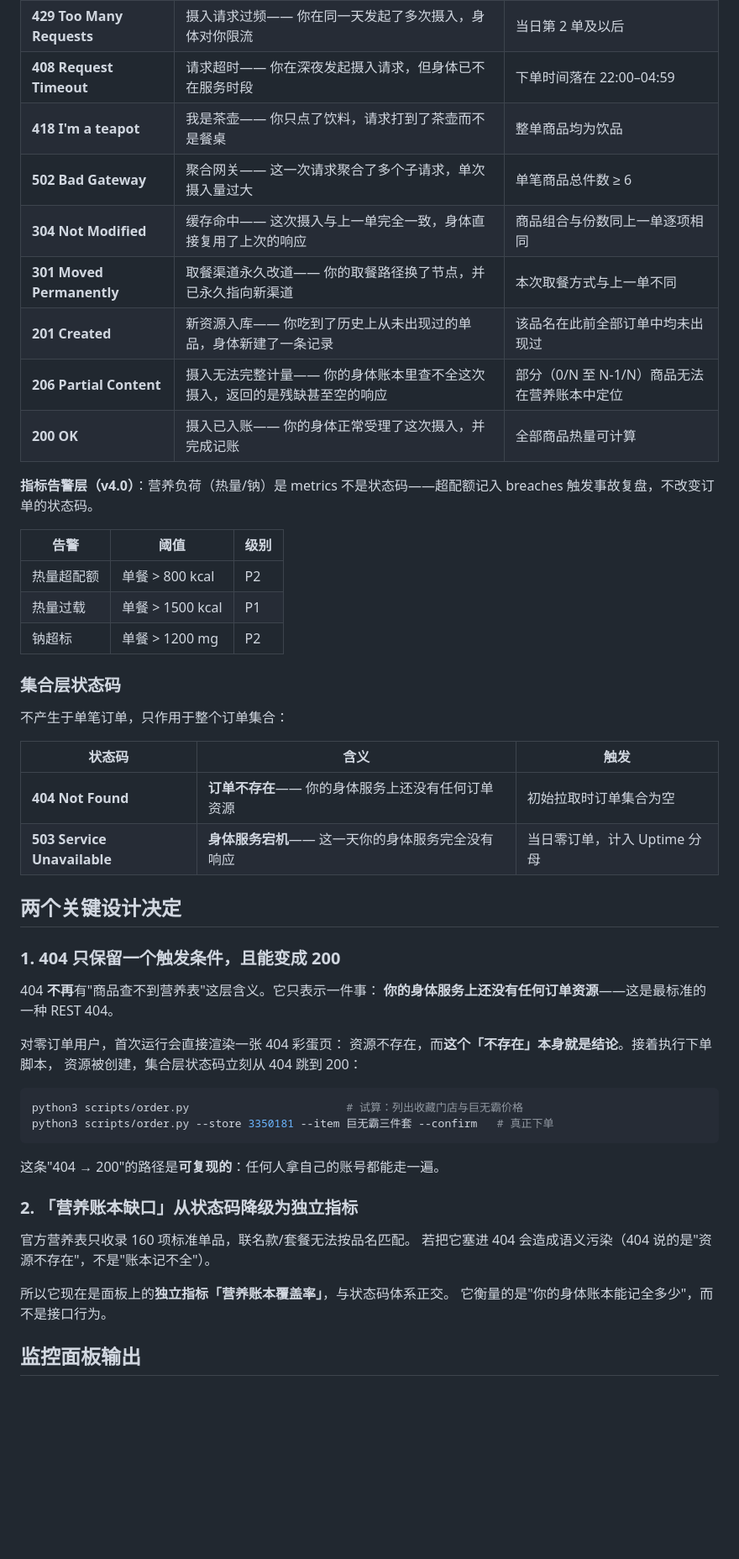
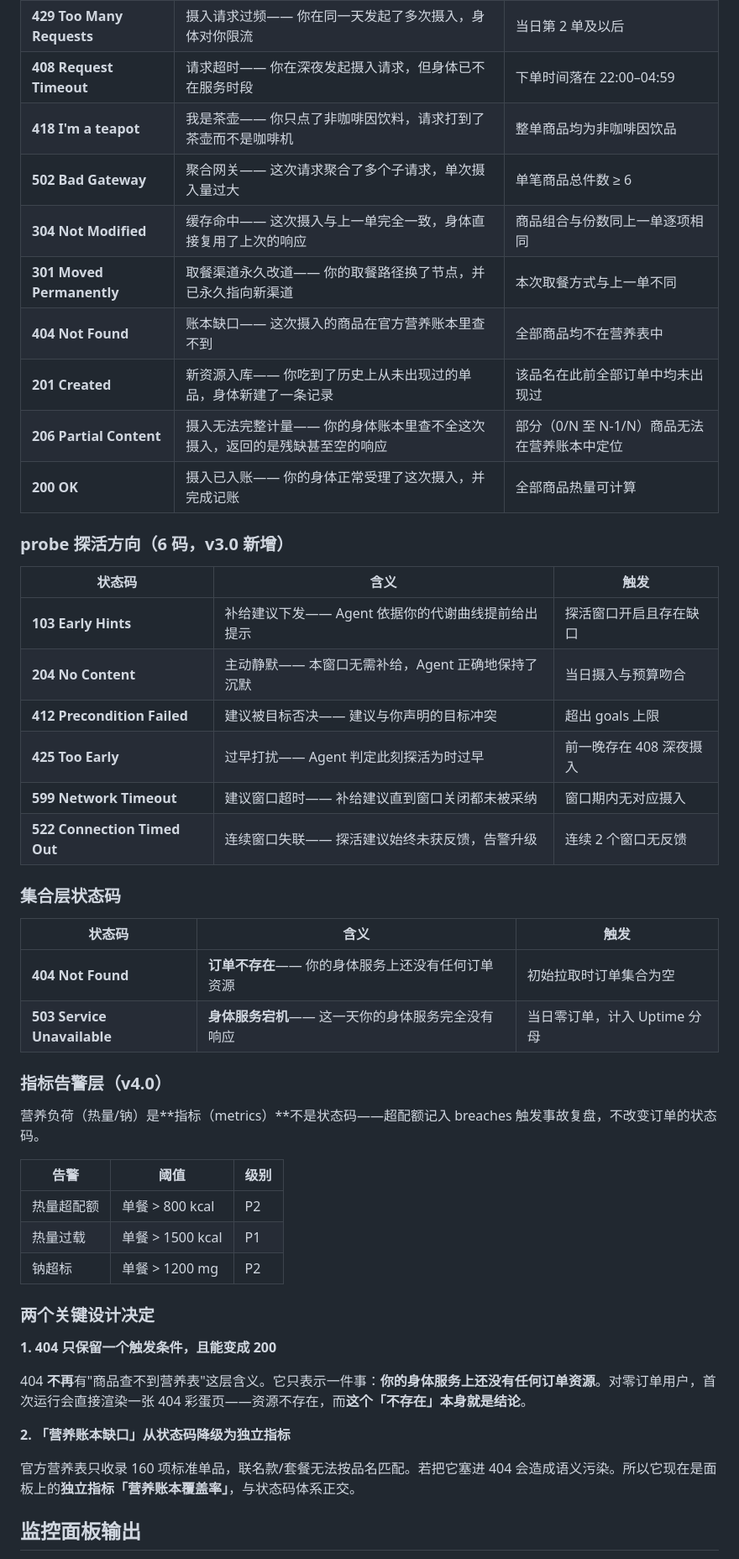
Before and after one commit to chaucerj/mcd-status-codes, a Markdown page: README.md, the part around one of its changes. Shown at 84% size. Drawn GitHub-style; blank space fills up the shorter version.

Commit message:
docs: README 全面重写——v4.0 语义分层 / 三级页面 / 对话式点餐 / DIY 工坊 / 心愿榜 / 探活闭环

````diff
--- a/README.md
+++ b/README.md
@@ -150,15 +179,36 @@ python3 scripts/report.py
 | **504 Gateway Timeout** | 上游中止—— 这次摄入最终没有发生，链路在上游超时中止 | 订单状态为已取消 |
 | **429 Too Many Requests** | 摄入请求过频—— 你在同一天发起了多次摄入，身体对你限流 | 当日第 2 单及以后 |
 | **408 Request Timeout** | 请求超时—— 你在深夜发起摄入请求，但身体已不在服务时段 | 下单时间落在 22:00–04:59 |
-| **418 I'm a teapot** | 我是茶壶—— 你只点了饮料，请求打到了茶壶而不是餐桌 | 整单商品均为饮品 |
-| **502 Bad Gateway** | 聚合网关—— 这一次请求聚合了多个子请求，单次摄入量过大 | 单笔商品总件数 ≥ 6 |
+| **418 I'm a teapot** | 我是茶壶—— 你只点了非咖啡因饮料，请求打到了茶壶而不是咖啡机 | 整单商品均为非咖啡因饮品 |
+| **502 Bad Gateway** | 聚合网关—— 这次请求聚合了多个子请求，单次摄入量过大 | 单笔商品总件数 ≥ 6 |
 | **304 Not Modified** | 缓存命中—— 这次摄入与上一单完全一致，身体直接复用了上次的响应 | 商品组合与份数同上一单逐项相同 |
 | **301 Moved Permanently** | 取餐渠道永久改道—— 你的取餐路径换了节点，并已永久指向新渠道 | 本次取餐方式与上一单不同 |
+| **404 Not Found** | 账本缺口—— 这次摄入的商品在官方营养账本里查不到 | 全部商品均不在营养表中 |
 | **201 Created** | 新资源入库—— 你吃到了历史上从未出现过的单品，身体新建了一条记录 | 该品名在此前全部订单中均未出现过 |
 | **206 Partial Content** | 摄入无法完整计量—— 你的身体账本里查不全这次摄入，返回的是残缺甚至空的响应 | 部分（0/N 至 N-1/N）商品无法在营养账本中定位 |
 | **200 OK** | 摄入已入账—— 你的身体正常受理了这次摄入，并完成记账 | 全部商品热量可计算 |
 
-**指标告警层（v4.0）**：营养负荷（热量/钠）是 metrics 不是状态码——超配额记入 breaches 触发事故复盘，不改变订单的状态码。
+### probe 探活方向（6 码，v3.0 新增）
+
+| 状态码 | 含义 | 触发 |
+|---|---|---|
+| **103 Early Hints** | 补给建议下发—— Agent 依据你的代谢曲线提前给出提示 | 探活窗口开启且存在缺口 |
+| **204 No Content** | 主动静默—— 本窗口无需补给，Agent 正确地保持了沉默 | 当日摄入与预算吻合 |
+| **412 Precondition Failed** | 建议被目标否决—— 建议与你声明的目标冲突 | 超出 goals 上限 |
+| **425 Too Early** | 过早打扰—— Agent 判定此刻探活为时过早 | 前一晚存在 408 深夜摄入 |
+| **599 Network Timeout** | 建议窗口超时—— 补给建议直到窗口关闭都未被采纳 | 窗口期内无对应摄入 |
+| **522 Connection Timed Out** | 连续窗口失联—— 探活建议始终未获反馈，告警升级 | 连续 2 个窗口无反馈 |
+
+### 集合层状态码
+
+| 状态码 | 含义 | 触发 |
+|---|---|---|
+| **404 Not Found** | **订单不存在**—— 你的身体服务上还没有任何订单资源 | 初始拉取时订单集合为空 |
+| **503 Service Unavailable** | **身体服务宕机**—— 这一天你的身体服务完全没有响应 | 当日零订单，计入 Uptime 分母 |
+
+### 指标告警层（v4.0）
+
+营养负荷（热量/钠）是**指标（metrics）**不是状态码——超配额记入 breaches 触发事故复盘，不改变订单的状态码。
 
 | 告警 | 阈值 | 级别 |
 |---|---|---|
@@ -166,40 +216,15 @@ python3 scripts/report.py
 | 热量过载 | 单餐 > 1500 kcal | P1 |
 | 钠超标 | 单餐 > 1200 mg | P2 |
 
-### 集合层状态码
+### 两个关键设计决定
 
-不产生于单笔订单，只作用于整个订单集合：
+**1. 404 只保留一个触发条件，且能变成 200**
 
-| 状态码 | 含义 | 触发 |
-|---|---|---|
-| **404 Not Found** | **订单不存在**—— 你的身体服务上还没有任何订单资源 | 初始拉取时订单集合为空 |
-| **503 Service Unavailable** | **身体服务宕机**—— 这一天你的身体服务完全没有响应 | 当日零订单，计入 Uptime 分母 |
+404 **不再**有"商品查不到营养表"这层含义。它只表示一件事：**你的身体服务上还没有任何订单资源**。对零订单用户，首次运行会直接渲染一张 404 彩蛋页——资源不存在，而**这个「不存在」本身就是结论**。
 
-## 两个关键设计决定
+**2. 「营养账本缺口」从状态码降级为独立指标**
 
-### 1. 404 只保留一个触发条件，且能变成 200
-
-404 **不再**有"商品查不到营养表"这层含义。它只表示一件事：
-**你的身体服务上还没有任何订单资源**——这是最标准的一种 REST 404。
-
-对零订单用户，首次运行会直接渲染一张 404 彩蛋页：
-资源不存在，而**这个「不存在」本身就是结论**。接着执行下单脚本，
-资源被创建，集合层状态码立刻从 404 跳到 200：
-
-```bash
-python3 scripts/order.py                        # 试算：列出收藏门店与巨无霸价格
-python3 scripts/order.py --store 3350181 --item 巨无霸三件套 --confirm   # 真正下单
-```
-
-这条"404 → 200"的路径是**可复现的**：任何人拿自己的账号都能走一遍。
-
-### 2. 「营养账本缺口」从状态码降级为独立指标
-
-官方营养表只收录 160 项标准单品，联名款/套餐无法按品名匹配。
-若把它塞进 404 会造成语义污染（404 说的是"资源不存在"，不是"账本记不全"）。
-
-所以它现在是面板上的**独立指标「营养账本覆盖率」**，与状态码体系正交。
-它衡量的是"你的身体账本能记全多少"，而不是接口行为。
+官方营养表只收录 160 项标准单品，联名款/套餐无法按品名匹配。若把它塞进 404 会造成语义污染。所以它现在是面板上的**独立指标「营养账本覆盖率」**，与状态码体系正交。
 
 ## 监控面板输出
 
````
Also changed, not shown: other parts of README.md (+97 -72 lines).
